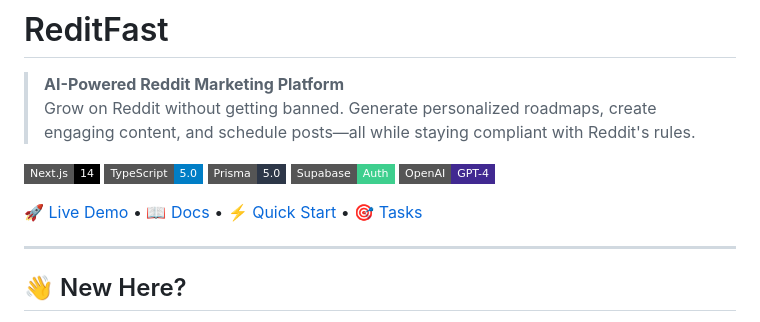
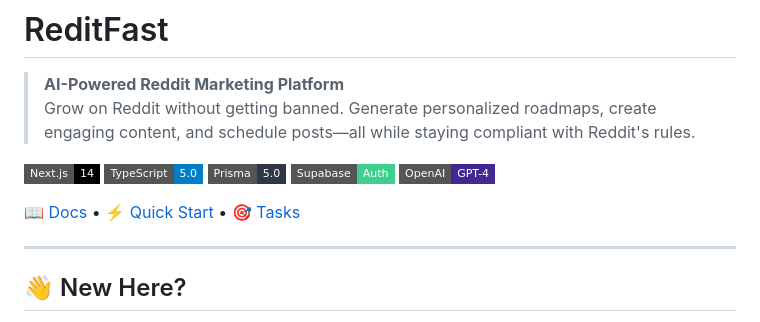
Before and after one commit to tanayyo1/Openfast, a Markdown page: README.md, the part around the change. Drawn GitHub-style; badges without logos.

Commit message:
docs: remove dead live demo link

```diff
--- a/README.md
+++ b/README.md
@@ -9,7 +9,7 @@
 [![Supabase](https://img.shields.io/badge/Supabase-Auth-3ECF8E?style=flat-square&logo=supabase)](https://supabase.com/)
 [![OpenAI](https://img.shields.io/badge/OpenAI-GPT--4-412991?style=flat-square&logo=openai)](https://openai.com/)
 
-[🚀 Live Demo](https://reditfast.com) • [📖 Docs](./docs) • [⚡ Quick Start](./QUICKSTART.md) • [🎯 Tasks](./TASK_ASSIGNMENTS.md)
+[📖 Docs](./docs) • [⚡ Quick Start](./QUICKSTART.md) • [🎯 Tasks](./TASK_ASSIGNMENTS.md)
 
 ---
 
```
